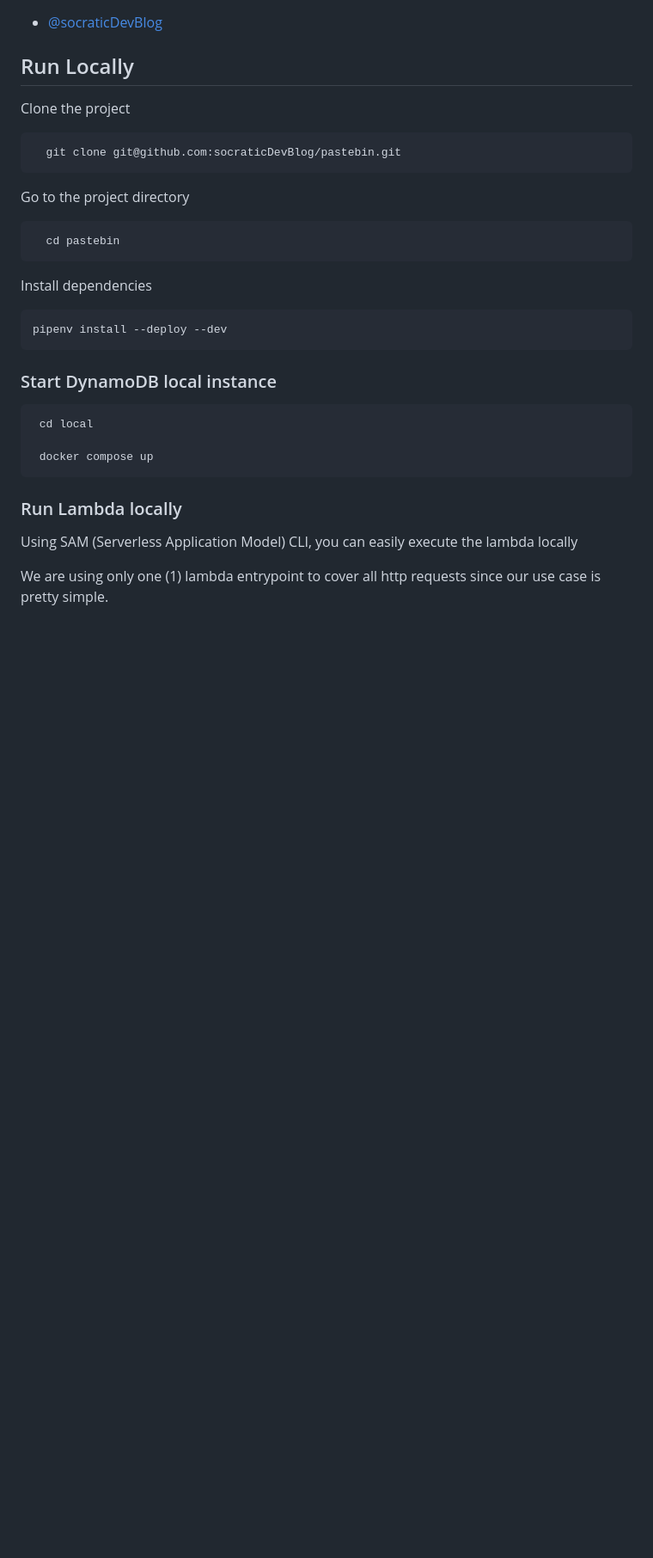
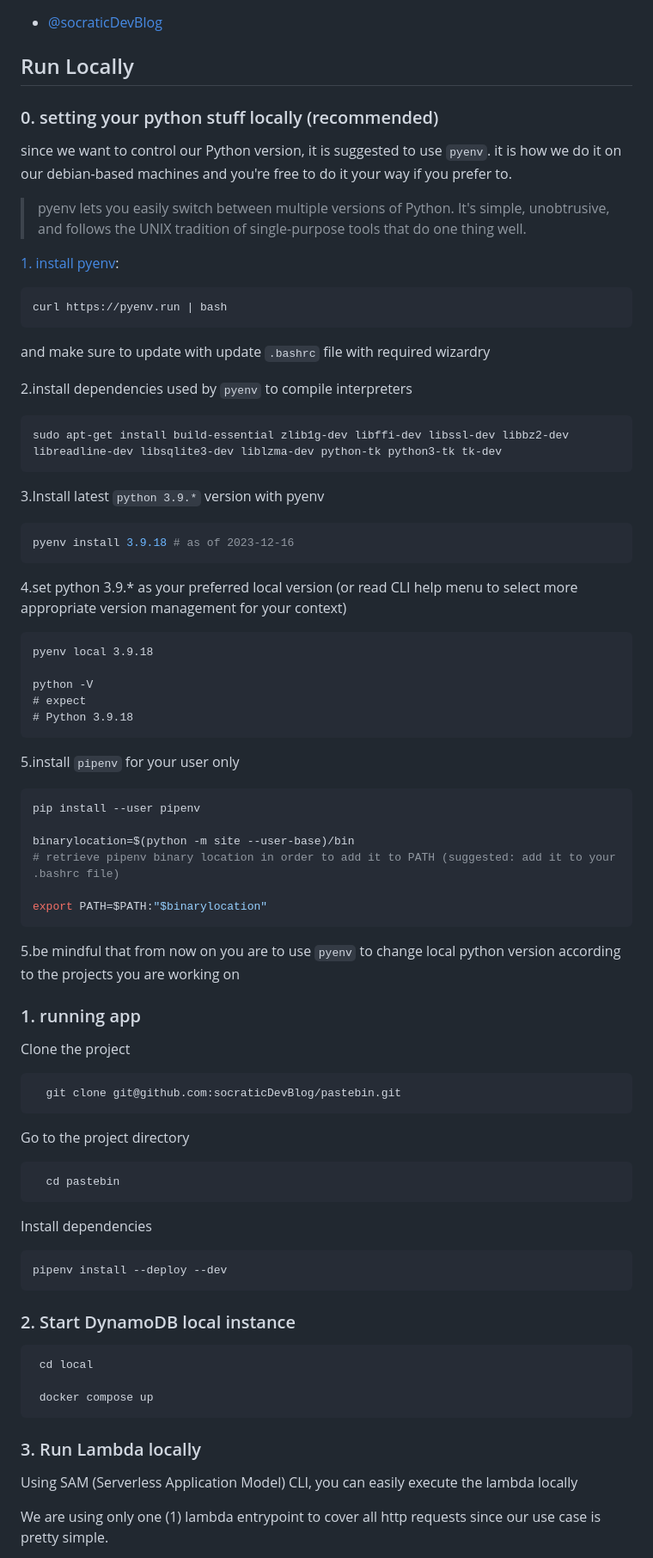
Before and after one commit to socraticDevBlog/pastebin, a Markdown page: README.md, the part around one of its changes. Shown at 86% size. Rendered like a GitHub page; blank space fills up the shorter version.

Commit message:
polish local setup instructions

````diff
--- a/README.md
+++ b/README.md
@@ -14,6 +14,60 @@ this project is about using AWS Free tier resources to host yourown pastebin
 
 ## Run Locally
 
+### 0. setting your python stuff locally (recommended)
+
+since we want to control our Python version, it is suggested to use `pyenv`. it
+is how we do it on our debian-based machines and you're free to do it your way
+if you prefer to.
+
+> pyenv lets you easily switch between multiple versions of Python. It's simple, unobtrusive, and follows the UNIX tradition of single-purpose tools that do one thing well.
+
+   [1. install pyenv](https://github.com/pyenv/pyenv#installation):
+
+```bash
+curl https://pyenv.run | bash
+```
+
+and make sure to update with update `.bashrc` file with required wizardry
+
+2.install dependencies used by `pyenv` to compile interpreters
+
+```bash
+sudo apt-get install build-essential zlib1g-dev libffi-dev libssl-dev libbz2-dev libreadline-dev libsqlite3-dev liblzma-dev python-tk python3-tk tk-dev
+```
+
+3.Install latest `python 3.9.*` version with pyenv
+
+```bash
+pyenv install 3.9.18 # as of 2023-12-16
+```
+
+4.set python 3.9.* as your preferred local version (or read CLI help menu to
+select more appropriate version management for your context)
+
+```
+pyenv local 3.9.18
+
+python -V
+# expect
+# Python 3.9.18
+```
+
+5.install `pipenv` for your user only
+
+```bash
+pip install --user pipenv
+
+binarylocation=$(python -m site --user-base)/bin
+# retrieve pipenv binary location in order to add it to PATH (suggested: add it to your .bashrc file)
+
+export PATH=$PATH:"$binarylocation"
+```
+
+5.be mindful that from now on you are to use `pyenv` to change local python
+version according to the projects you are working on
+
+### 1. running app
 Clone the project
 
 ```bash
@@ -32,7 +86,7 @@ Install dependencies
 pipenv install --deploy --dev
 ```
 
-### Start DynamoDB local instance
+### 2. Start DynamoDB local instance
 
 ```bash
  cd local
@@ -40,7 +94,7 @@ pipenv install --deploy --dev
  docker compose up
 ```
 
-### Run Lambda locally
+### 3. Run Lambda locally
 
 Using SAM (Serverless Application Model) CLI, you can easily execute the lambda
 locally
````
Also changed, not shown: other parts of README.md (+1 -1 lines).
